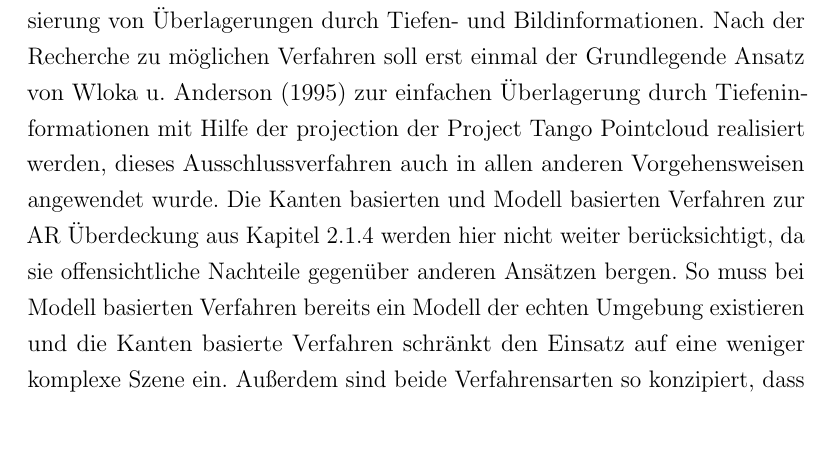
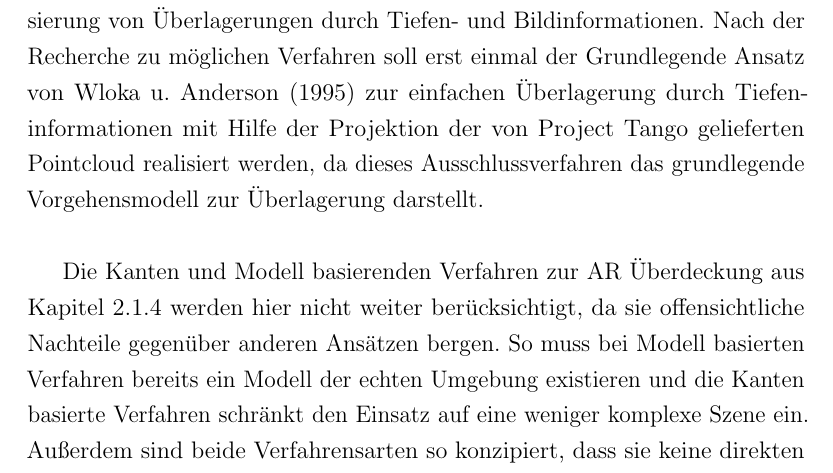
Before and after one commit to stetro/masterthesis, a LaTeX thesis (main.tex, which reads content/optimization.tex): part of page 33 of 85, cut so that both start at the same text, the shorter picture padded with empty space. Compiled offline with pdfLaTeX.

Commit message:
some fixes in optimization

```diff
--- a/content/optimization.tex
+++ b/content/optimization.tex
@@ -1,7 +1,9 @@
 \chapter{Verfahren zur Realisierung von Überdeckungen in Augmented Reality durch Tiefen\-informationen} \label{sec:optimization}
 
 
-Die folgenden Abschnitte widmen sich den Verfahren zur möglichen Realisierung von Überlagerungen durch Tiefen- und Bildinformationen. Nach der Recherche zu möglichen Verfahren soll erst einmal der Grundlegende Ansatz von \citet{wloka1995resolving} zur einfachen Überlagerung durch Tiefeninformationen mit Hilfe der projection der Project Tango Pointcloud realisiert werden, dieses Ausschlussverfahren auch in allen anderen Vorgehensweisen angewendet wurde. Die Kanten basierten und Modell basierten Verfahren zur AR Überdeckung aus Kapitel \ref{sec:ar-occlusion} werden hier nicht weiter berücksichtigt, da sie offensichtliche Nachteile gegenüber anderen Ansätzen bergen. So muss bei Modell basierten Verfahren bereits ein Modell der echten Umgebung existieren und die Kanten basierte Verfahren schränkt den Einsatz auf eine weniger komplexe Szene ein. Außerdem sind beide Verfahrensarten so konzipiert, dass sie keine direkten Tiefeninformationen benötigen, die aber von Project Tango generiert werden können. Aus diesem Grund widmen sich die darauf folgend beschriebenen Umsetzung der Rekonstuktions basierten Verfahren.\\
+Die folgenden Abschnitte widmen sich den Verfahren zur möglichen Realisierung von Überlagerungen durch Tiefen- und Bildinformationen. Nach der Recherche zu möglichen Verfahren soll erst einmal der Grundlegende Ansatz von \citet{wloka1995resolving} zur einfachen Überlagerung durch Tiefeninformationen mit Hilfe der Projektion der von Project Tango gelieferten Pointcloud realisiert werden, da dieses Ausschlussverfahren das grundlegende Vorgehensmodell zur Überlagerung darstellt. \\
+
+Die Kanten und Modell basierenden Verfahren zur AR Überdeckung aus Kapitel \ref{sec:ar-occlusion} werden hier nicht weiter berücksichtigt, da sie offensichtliche Nachteile gegenüber anderen Ansätzen bergen. So muss bei Modell basierten Verfahren bereits ein Modell der echten Umgebung existieren und die Kanten basierte Verfahren schränkt den Einsatz auf eine weniger komplexe Szene ein. Außerdem sind beide Verfahrensarten so konzipiert, dass sie keine direkten Tiefeninformationen benötigen, die aber von Project Tango generiert werden können. Aus diesem Grund widmen sich die darauf folgend beschriebenen Umsetzung der Rekonstuktions basierten Verfahren.\\
 
 Während dieser Arbeit wurde zunächst versucht ein eigenes Echtzeit Rekonstuktionsverfahren, basierend auf einer Ebenenerkennung zu entwickeln, welches auch auf der beschriebenen mobilen Project Tango Hardware realisierbar ist. Daraufhin wurde nach weiteren Recherchen ein neuer möglicher Rekonstruktionsmechanismus gefunden, der für den Einsatz auf mobiler Hardware konzipiert wurde. Auch dieser wird hier näher beschrieben, um ihn später zu implementieren und zu testen. Zuletzt soll näher auf die Möglichkeit eingegangen werden, die resultierenden Tiefeninformationen aus der Pointcloud oder aus dem Rendering der Rekonstruktion mit Hilfe der Bildaufnahmen der Farbkamera, zu verbessern. \\
 
```
